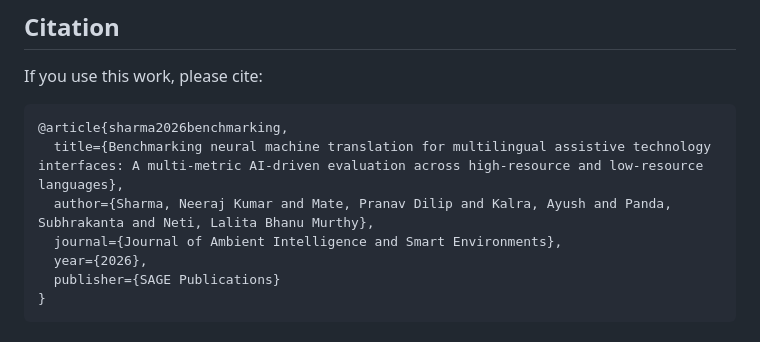
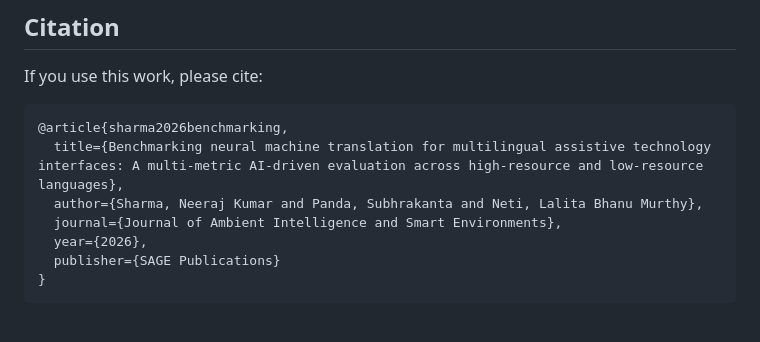
Before and after one commit to Research-SoftwareLocalization/cloud-native-nmt-benchmark, a Markdown page: README.md, the part around the change. Rendered like a GitHub page.

````diff
--- a/README.md
+++ b/README.md
@@ -125,7 +125,7 @@ If you use this work, please cite:
 ```bibtex
 @article{sharma2026benchmarking,
   title={Benchmarking neural machine translation for multilingual assistive technology interfaces: A multi-metric AI-driven evaluation across high-resource and low-resource languages},
-  author={Sharma, Neeraj Kumar and Mate, Pranav Dilip and Kalra, Ayush and Panda, Subhrakanta and Neti, Lalita Bhanu Murthy},
+  author={Sharma, Neeraj Kumar and Panda, Subhrakanta and Neti, Lalita Bhanu Murthy},
   journal={Journal of Ambient Intelligence and Smart Environments},
   year={2026},
   publisher={SAGE Publications}
````
